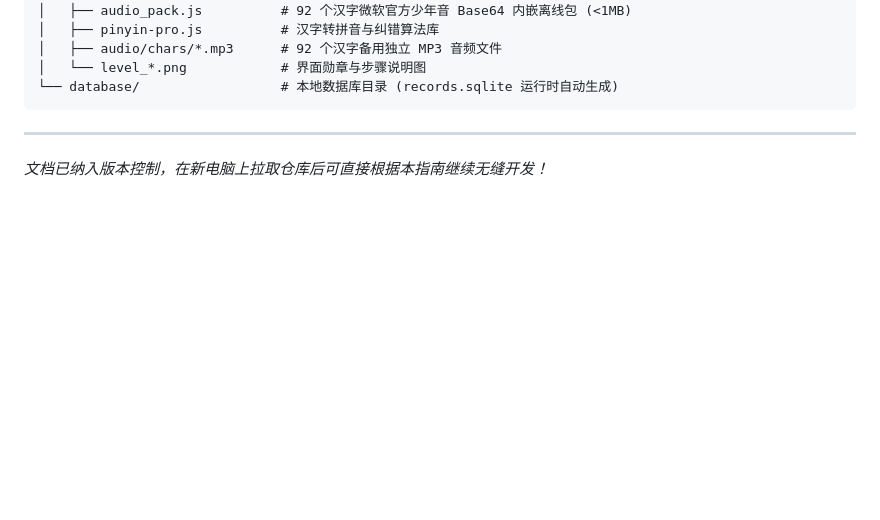
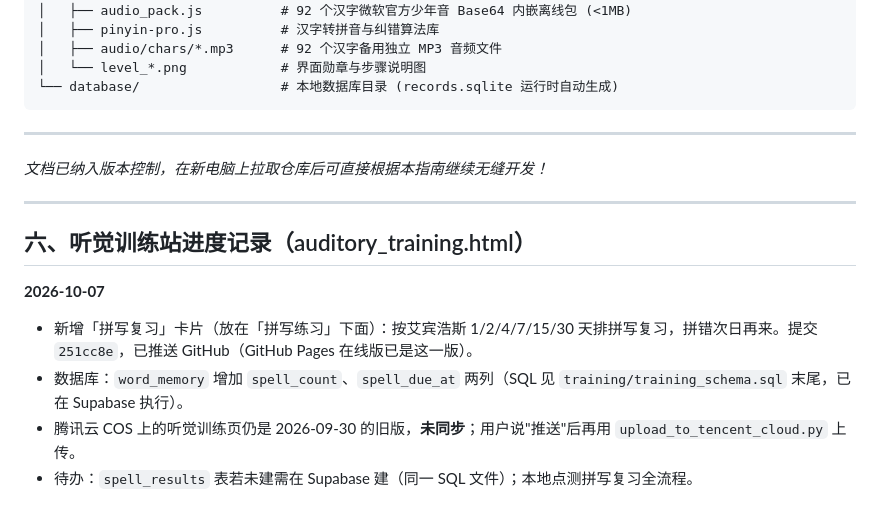
Before and after one commit to wizard9018/attention-test, a Markdown page: HANDOFF.md, the part around the change. Rendered like a GitHub page; blank space fills up the shorter version.

Commit message:
docs: HANDOFF 记录听觉训练拼写复习进度（GitHub 已推送，腾讯云未同步）
Co-Authored-By: Claude Sonnet 5.5 <noreply@anthropic.com>

```diff
--- a/HANDOFF.md
+++ b/HANDOFF.md
@@ -178,3 +178,13 @@ copy .env.example .env
 ---
 
 *文档已纳入版本控制，在新电脑上拉取仓库后可直接根据本指南继续无缝开发！*
+
+---
+
+## 六、听觉训练站进度记录（auditory_training.html）
+
+**2026-10-07**
+- 新增「拼写复习」卡片（放在「拼写练习」下面）：按艾宾浩斯 1/2/4/7/15/30 天排拼写复习，拼错次日再来。提交 `251cc8e`，已推送 GitHub（GitHub Pages 在线版已是这一版）。
+- 数据库：`word_memory` 增加 `spell_count`、`spell_due_at` 两列（SQL 见 `training/training_schema.sql` 末尾，已在 Supabase 执行）。
+- 腾讯云 COS 上的听觉训练页仍是 2026-09-30 的旧版，**未同步**；用户说"推送"后再用 `upload_to_tencent_cloud.py` 上传。
+- 待办：`spell_results` 表若未建需在 Supabase 建（同一 SQL 文件）；本地点测拼写复习全流程。
```
